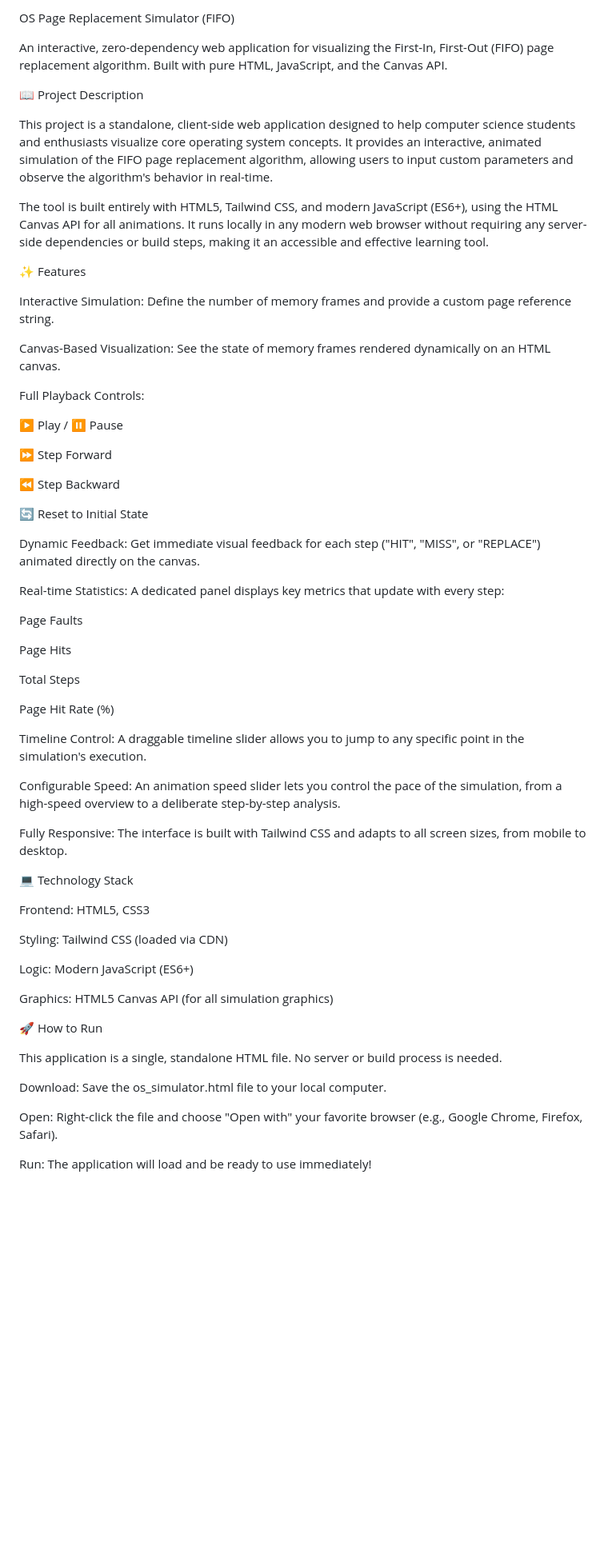
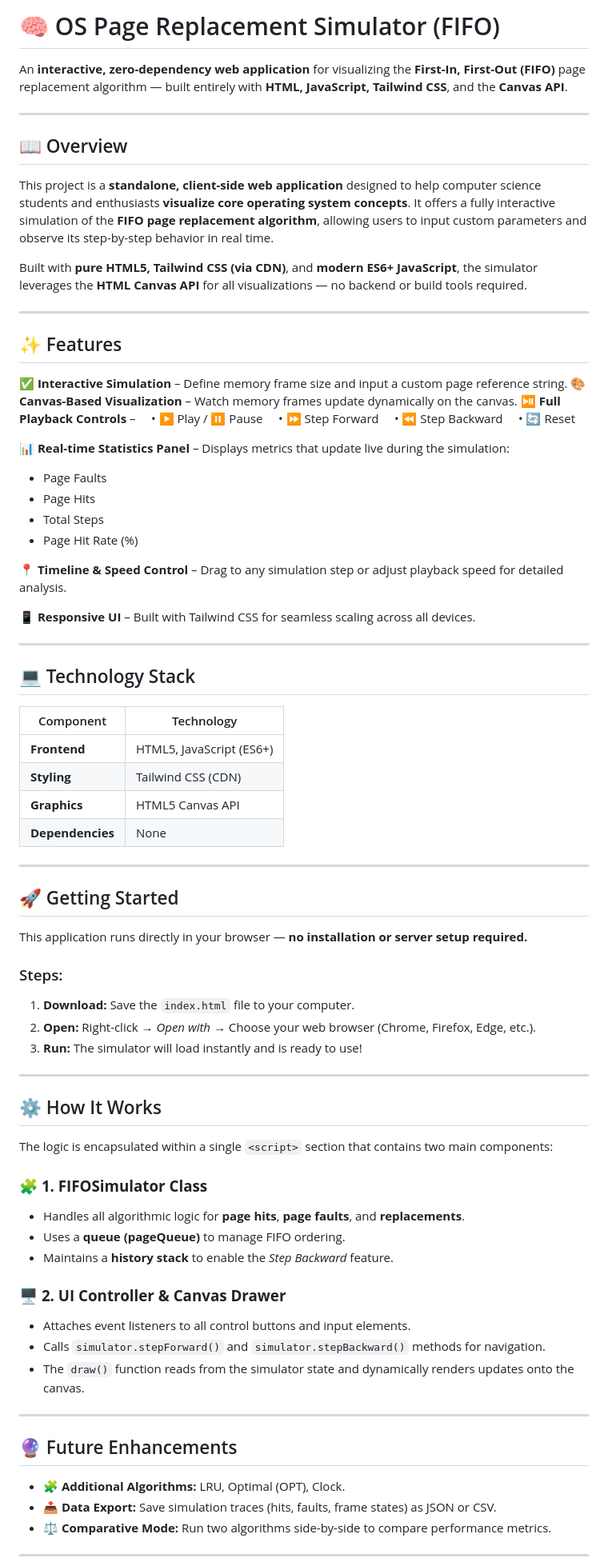
Before and after one commit to samriddhitiwary/OS_Project, a Markdown page: README.md, the part around the change printed below. Shown: that part at 80% size. Rendered like a GitHub page; blank space fills up the shorter version.

```diff
--- a/README.md
+++ b/README.md
@@ -1,64 +1,90 @@
-OS Page Replacement Simulator (FIFO)
+# 🧠 OS Page Replacement Simulator (FIFO)
 
-An interactive, zero-dependency web application for visualizing the First-In, First-Out (FIFO) page replacement algorithm. Built with pure HTML, JavaScript, and the Canvas API.
+An **interactive, zero-dependency web application** for visualizing the **First-In, First-Out (FIFO)** page replacement algorithm — built entirely with **HTML, JavaScript, Tailwind CSS**, and the **Canvas API**.
 
-📖 Project Description
+---
 
-This project is a standalone, client-side web application designed to help computer science students and enthusiasts visualize core operating system concepts. It provides an interactive, animated simulation of the FIFO page replacement algorithm, allowing users to input custom parameters and observe the algorithm's behavior in real-time.
+## 📖 Overview
 
-The tool is built entirely with HTML5, Tailwind CSS, and modern JavaScript (ES6+), using the HTML Canvas API for all animations. It runs locally in any modern web browser without requiring any server-side dependencies or build steps, making it an accessible and effective learning tool.
+This project is a **standalone, client-side web application** designed to help computer science students and enthusiasts **visualize core operating system concepts**.
+It offers a fully interactive simulation of the **FIFO page replacement algorithm**, allowing users to input custom parameters and observe its step-by-step behavior in real time.
 
-✨ Features
+Built with **pure HTML5, Tailwind CSS (via CDN)**, and **modern ES6+ JavaScript**, the simulator leverages the **HTML Canvas API** for all visualizations — no backend or build tools required.
 
-Interactive Simulation: Define the number of memory frames and provide a custom page reference string.
+---
 
-Canvas-Based Visualization: See the state of memory frames rendered dynamically on an HTML canvas.
+## ✨ Features
 
-Full Playback Controls:
+✅ **Interactive Simulation** – Define memory frame size and input a custom page reference string.
+🎨 **Canvas-Based Visualization** – Watch memory frames update dynamically on the canvas.
+⏯️ **Full Playback Controls** –
+    • ▶️ Play / ⏸️ Pause
+    • ⏩ Step Forward
+    • ⏪ Step Backward
+    • 🔄 Reset
 
-▶️ Play / ⏸️ Pause
+📊 **Real-time Statistics Panel** –
+Displays metrics that update live during the simulation:
 
-⏩ Step Forward
+* Page Faults
+* Page Hits
+* Total Steps
+* Page Hit Rate (%)
 
-⏪ Step Backward
+📍 **Timeline & Speed Control** –
+Drag to any simulation step or adjust playback speed for detailed analysis.
 
-🔄 Reset to Initial State
+📱 **Responsive UI** –
+Built with Tailwind CSS for seamless scaling across all devices.
 
-Dynamic Feedback: Get immediate visual feedback for each step ("HIT", "MISS", or "REPLACE") animated directly on the canvas.
+---
 
-Real-time Statistics: A dedicated panel displays key metrics that update with every step:
+## 💻 Technology Stack
 
-Page Faults
+| Component        | Technology               |
+| ---------------- | ------------------------ |
+| **Frontend**     | HTML5, JavaScript (ES6+) |
+| **Styling**      | Tailwind CSS (CDN)       |
+| **Graphics**     | HTML5 Canvas API         |
+| **Dependencies** | None                     |
 
-Page Hits
+---
 
-Total Steps
+## 🚀 Getting Started
 
-Page Hit Rate (%)
+This application runs directly in your browser — **no installation or server setup required.**
 
-Timeline Control: A draggable timeline slider allows you to jump to any specific point in the simulation's execution.
+### Steps:
 
-Configurable Speed: An animation speed slider lets you control the pace of the simulation, from a high-speed overview to a deliberate step-by-step analysis.
+1. **Download:** Save the `index.html` file to your computer.
+2. **Open:** Right-click → *Open with* → Choose your web browser (Chrome, Firefox, Edge, etc.).
+3. **Run:** The simulator will load instantly and is ready to use!
 
-Fully Responsive: The interface is built with Tailwind CSS and adapts to all screen sizes, from mobile to desktop.
+---
 
-💻 Technology Stack
+## ⚙️ How It Works
 
-Frontend: HTML5, CSS3
+The logic is encapsulated within a single `<script>` section that contains two main components:
 
-Styling: Tailwind CSS (loaded via CDN)
+### 🧩 **1. FIFOSimulator Class**
 
-Logic: Modern JavaScript (ES6+)
+* Handles all algorithmic logic for **page hits**, **page faults**, and **replacements**.
+* Uses a **queue (pageQueue)** to manage FIFO ordering.
+* Maintains a **history stack** to enable the *Step Backward* feature.
 
-Graphics: HTML5 Canvas API (for all simulation graphics)
+### 🖥️ **2. UI Controller & Canvas Drawer**
 
-🚀 How to Run
+* Attaches event listeners to all control buttons and input elements.
+* Calls `simulator.stepForward()` and `simulator.stepBackward()` methods for navigation.
+* The `draw()` function reads from the simulator state and dynamically renders updates onto the canvas.
 
-This application is a single, standalone HTML file. No server or build process is needed.
+---
 
-Download: Save the os_simulator.html file to your local computer.
+## 🔮 Future Enhancements
 
-Open: Right-click the file and choose "Open with" your favorite browser (e.g., Google Chrome, Firefox, Safari).
+* 🧩 **Additional Algorithms:** LRU, Optimal (OPT), Clock.
+* 📤 **Data Export:** Save simulation traces (hits, faults, frame states) as JSON or CSV.
+* ⚖️ **Comparative Mode:** Run two algorithms side-by-side to compare performance metrics.
 
-Run: The application will load and be ready to use immediately!
+---
 
```
Also changed, not shown: other parts of README.md (+6 -17 lines).
